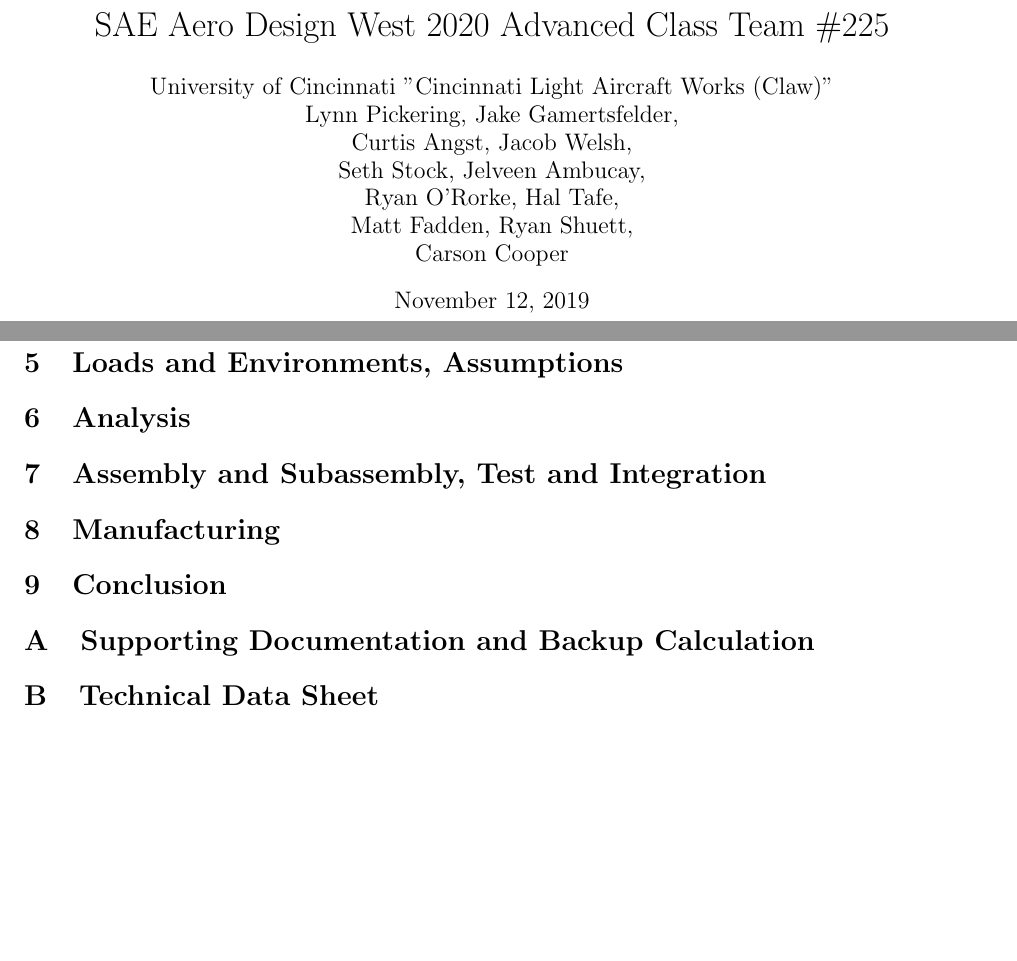
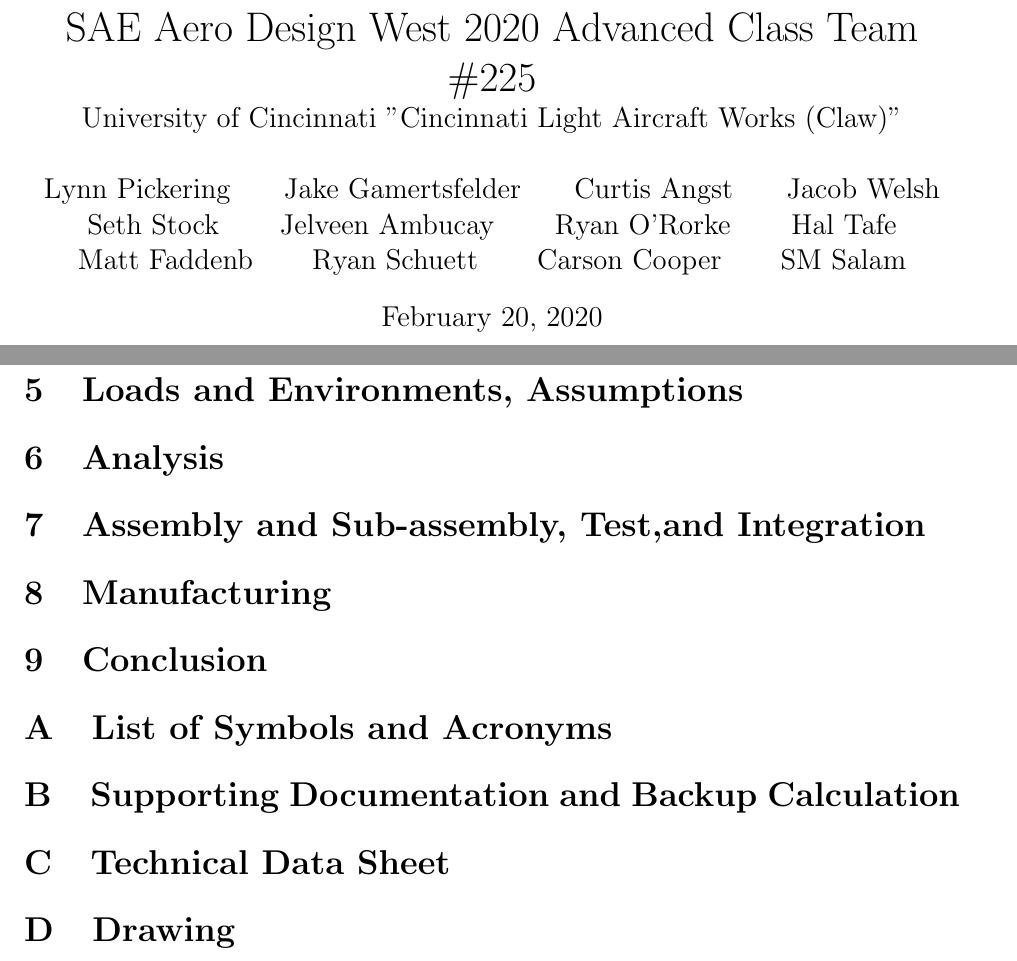
Before and after one commit to welshjb/Aerocats2020-Documents, a LaTeX document (Design_Report.tex): two parts of pages 1 and 3 of 3, joined at a grey line, cut so that both start at the same text, the shorter picture padded with empty space. Compiled offline with pdfLaTeX.

Commit message:
Updated the outline to be better.

```diff
--- a/Design_Report.tex
+++ b/Design_Report.tex
@@ -1,6 +1,16 @@
-\documentclass{article}
-\title{SAE Aero Design West 2020 Advanced Class Team \#225}
-\author{University of Cincinnati "Cincinnati Light Aircraft Works (Claw)"\\* Lynn Pickering, Jake Gamertsfelder,\\* Curtis Angst, Jacob Welsh,\\* Seth Stock, Jelveen Ambucay,\\* Ryan O'Rorke, Hal Tafe,\\* Matt Fadden, Ryan Shuett, \\*Carson Cooper}
+\documentclass[12pt, letterpaper]{article}
+% Document Packages(all should come included with miktex)
+\usepackage[utf8]{inputenc}
 \usepackage{bm}
 \usepackage[margin=1in]{geometry}
-\usepackage{appendix}
+\usepackage[titletoc]{appendix}
+
+
+
+% Titlepage Information
+\title{SAE Aero Design West 2020 Advanced Class Team \#225\\
+	\large University of Cincinnati "Cincinnati Light Aircraft Works (Claw)"}
+\author{
+		Lynn Pickering
+	\and
+		Jake Gamertsfelder
@@ -7,2 +33,10 @@
+	\and
+		Carson Cooper
+	\and
+		SM Salam}
+\date{February 20, 2020}
+
+% Begin Document
 \begin{document}
+	\begin{titlepage}
 		\maketitle
@@ -17,11 +51,14 @@
 	\section{Design Layout \& Trades}
 	\section{Loads and Environments, Assumptions}
 	\section{Analysis}
-\section{Assembly and Subassembly, Test and Integration}
+	\section{Assembly and Sub-assembly, Test,and Integration}
 	\section{Manufacturing}
 	\section{Conclusion}
 	\begin{appendices}
+		\section{List of Symbols and Acronyms}
 		\section{Supporting Documentation and Backup Calculation}
 		\section{Technical Data Sheet}
+		\section{Drawing}
 	\end{appendices}
+
 \end{document}
```
Also changed, not shown: Design_Report.tex (18 more changed lines). Lines whose indentation alone changed are shown as unchanged.
